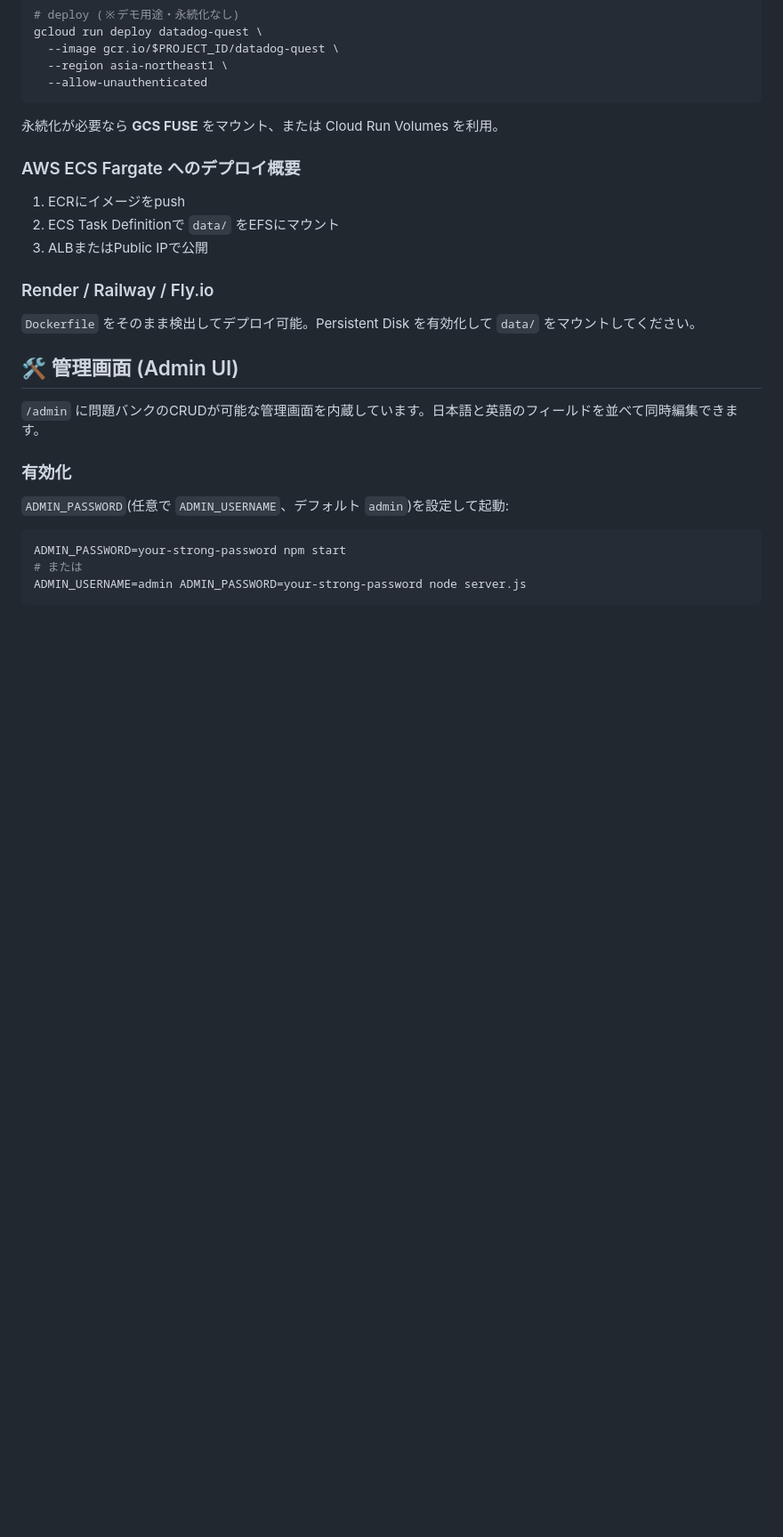
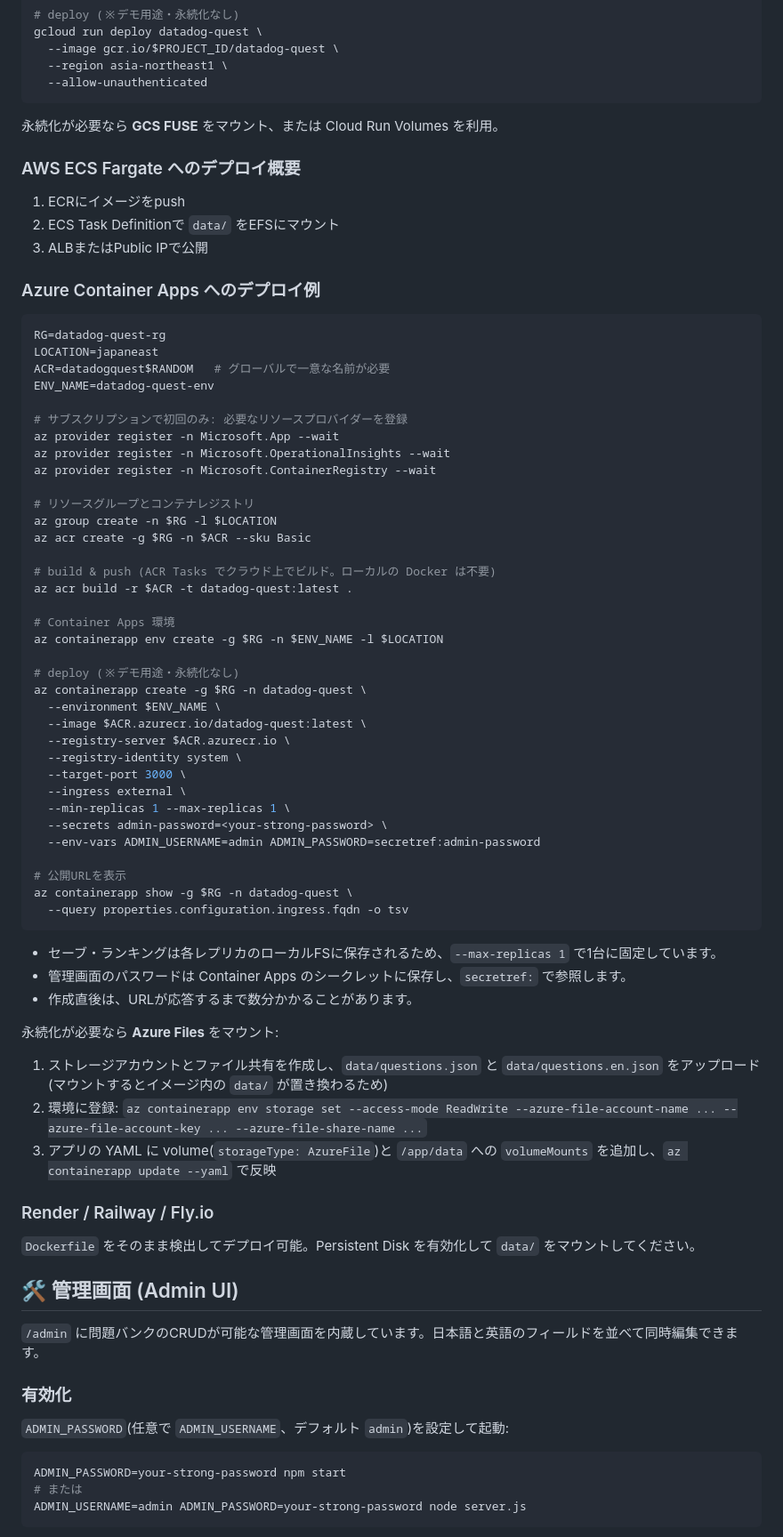
Before and after one commit to taijihagino/datadog-quest, a Markdown page: README.ja.md, the part around one of its changes. Shown at 89% size. GitHub-like rendering; blank space fills up the shorter version.

````diff
--- a/README.ja.md
+++ b/README.ja.md
@@ -132,6 +140,56 @@ gcloud run deploy datadog-quest \
 1. ECRにイメージをpush
 2. ECS Task Definitionで `data/` をEFSにマウント
 3. ALBまたはPublic IPで公開
+
+### Azure Container Apps へのデプロイ例
+
+```bash
+RG=datadog-quest-rg
+LOCATION=japaneast
+ACR=datadogquest$RANDOM   # グローバルで一意な名前が必要
+ENV_NAME=datadog-quest-env
+
+# サブスクリプションで初回のみ: 必要なリソースプロバイダーを登録
+az provider register -n Microsoft.App --wait
+az provider register -n Microsoft.OperationalInsights --wait
+az provider register -n Microsoft.ContainerRegistry --wait
+
+# リソースグループとコンテナレジストリ
+az group create -n $RG -l $LOCATION
+az acr create -g $RG -n $ACR --sku Basic
+
+# build & push (ACR Tasks でクラウド上でビルド。ローカルの Docker は不要)
+az acr build -r $ACR -t datadog-quest:latest .
+
+# Container Apps 環境
+az containerapp env create -g $RG -n $ENV_NAME -l $LOCATION
+
+# deploy (※デモ用途・永続化なし)
+az containerapp create -g $RG -n datadog-quest \
+  --environment $ENV_NAME \
+  --image $ACR.azurecr.io/datadog-quest:latest \
+  --registry-server $ACR.azurecr.io \
+  --registry-identity system \
+  --target-port 3000 \
+  --ingress external \
+  --min-replicas 1 --max-replicas 1 \
+  --secrets admin-password=<your-strong-password> \
+  --env-vars ADMIN_USERNAME=admin ADMIN_PASSWORD=secretref:admin-password
+
+# 公開URLを表示
+az containerapp show -g $RG -n datadog-quest \
+  --query properties.configuration.ingress.fqdn -o tsv
+```
+
+- セーブ・ランキングは各レプリカのローカルFSに保存されるため、`--max-replicas 1` で1台に固定しています。
+- 管理画面のパスワードは Container Apps のシークレットに保存し、`secretref:` で参照します。
+- 作成直後は、URLが応答するまで数分かかることがあります。
+
+永続化が必要なら **Azure Files** をマウント:
+
+1. ストレージアカウントとファイル共有を作成し、`data/questions.json` と `data/questions.en.json` をアップロード(マウントするとイメージ内の `data/` が置き換わるため)
+2. 環境に登録: `az containerapp env storage set --access-mode ReadWrite --azure-file-account-name ... --azure-file-account-key ... --azure-file-share-name ...`
+3. アプリの YAML に volume(`storageType: AzureFile`)と `/app/data` への `volumeMounts` を追加し、`az containerapp update --yaml` で反映
 
 ### Render / Railway / Fly.io
 
````
Also changed, not shown: other parts of README.ja.md (+10 -1 lines), README.md (+60 -1 lines), docs/images/en/battle.png (added), docs/images/en/field.png (added), docs/images/en/title.png (added), docs/images/ja/battle.png (added), docs/images/ja/field.png (added), docs/images/ja/title.png (added), 1 other file.
